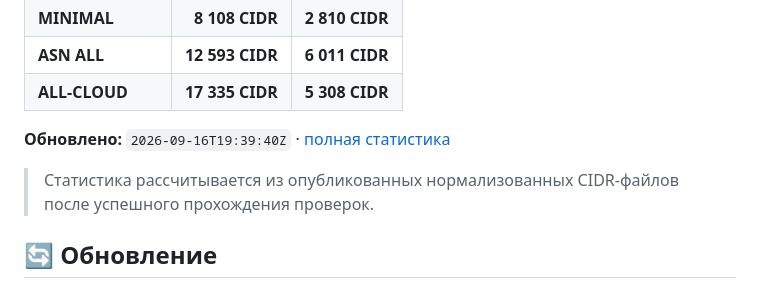
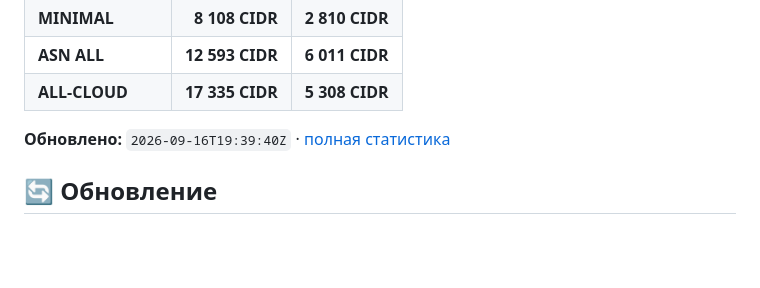
Before and after one commit to avgustvishne/CDN-Cloud-MagiTrickle, a Markdown page: README.md, the part around the change. Drawn GitHub-style; blank space fills up the shorter version.

Commit message:
docs: remove duplicate statistics description

```diff
--- a/README.md
+++ b/README.md
@@ -102,8 +102,6 @@
 | **ALL-CLOUD** | **17 335 CIDR** | **5 308 CIDR** |
 
 **Обновлено:** `2026-09-16T19:39:40Z` · [полная статистика](data/statistics.json)
-
-> Статистика рассчитывается из опубликованных нормализованных CIDR-файлов после успешного прохождения проверок.
 <!-- AUTO-STATS:END -->
 
 ## 🔄 Обновление
```
